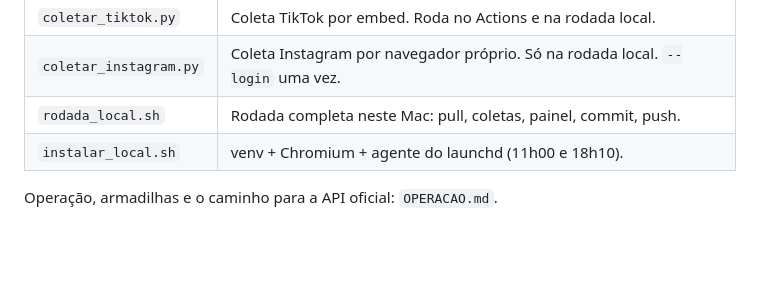
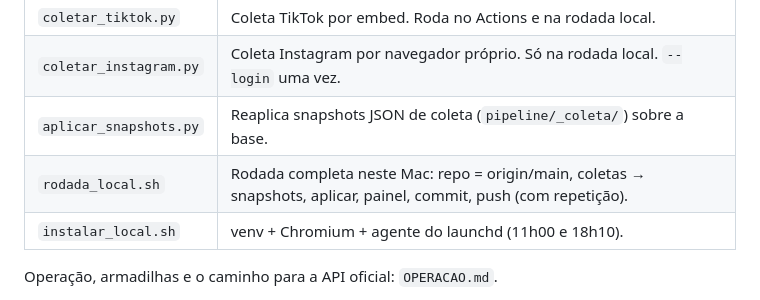
Before and after one commit to casa-saturno/monitor, a Markdown page: pipeline/README.md, the part around the change. Drawn GitHub-style; blank space fills up the shorter version.

Commit message:
OPERACAO: incidente de 25/09 a 20/10, novo desenho da rodada local, contadores de IG pelo cabeçalho
Co-Authored-By: Claude Fable 5.1 <noreply@anthropic.com>

```diff
--- a/pipeline/README.md
+++ b/pipeline/README.md
@@ -61,7 +61,8 @@ Instagram e TikTok. Alimenta o painel em https://casa-saturno.github.io/monitor/
 |---|---|
 | `coletar_tiktok.py` | Coleta TikTok por embed. Roda no Actions e na rodada local. |
 | `coletar_instagram.py` | Coleta Instagram por navegador próprio. Só na rodada local. `--login` uma vez. |
-| `rodada_local.sh` | Rodada completa neste Mac: pull, coletas, painel, commit, push. |
+| `aplicar_snapshots.py` | Reaplica snapshots JSON de coleta (`pipeline/_coleta/`) sobre a base. |
+| `rodada_local.sh` | Rodada completa neste Mac: repo = origin/main, coletas → snapshots, aplicar, painel, commit, push (com repetição). |
 | `instalar_local.sh` | venv + Chromium + agente do launchd (11h00 e 18h10). |
 
 Operação, armadilhas e o caminho para a API oficial: `OPERACAO.md`.
```
Also changed, not shown: pipeline/OPERACAO.md (+36 -0 lines).
